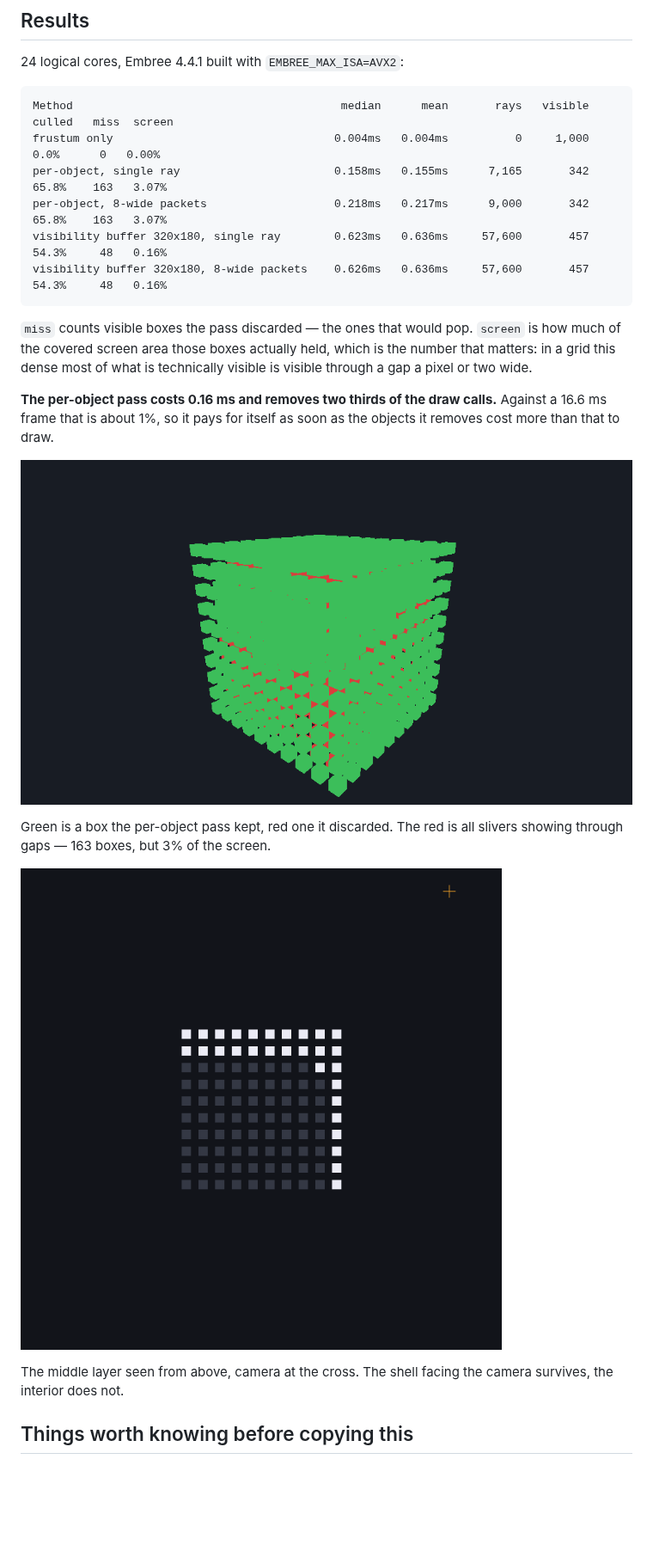
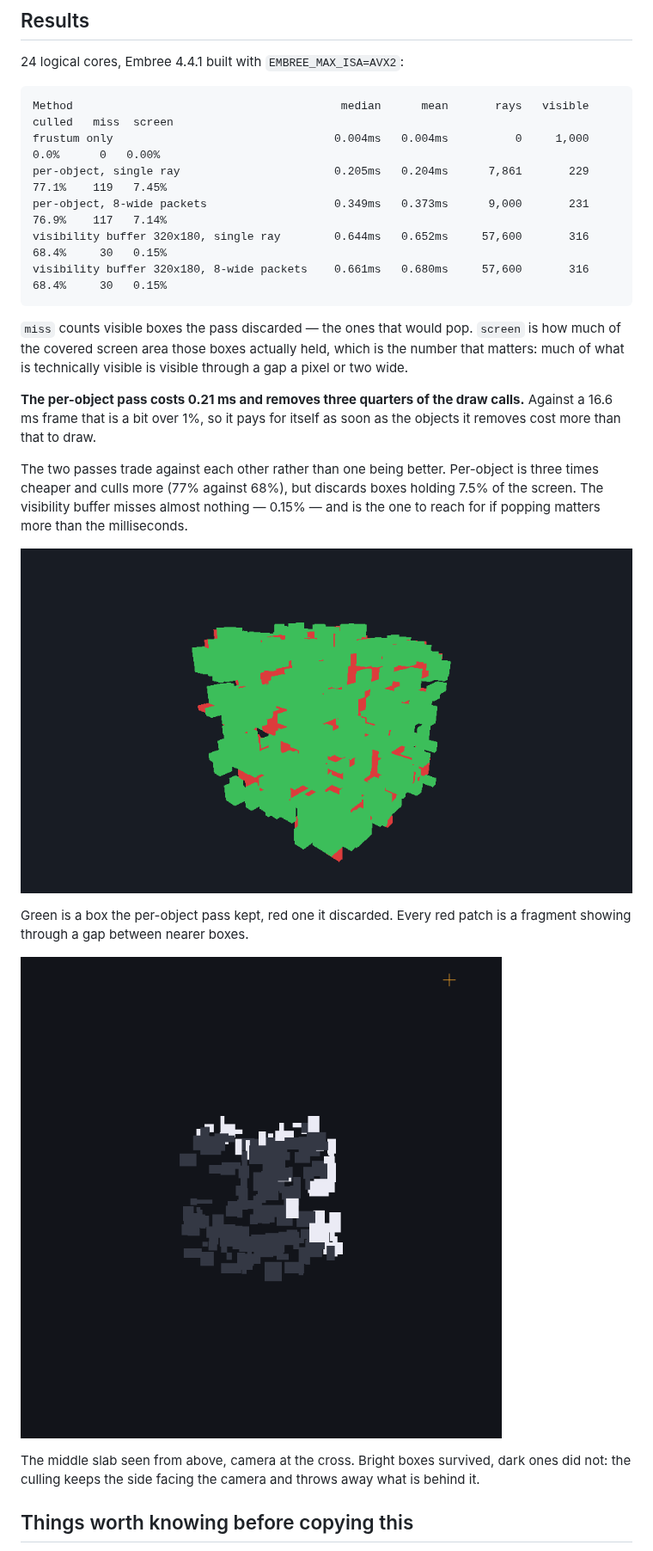
Before and after one commit to EvergineTeam/Embree.NET, a Markdown page: OcclusionCulling/README.md, the part around one of its changes. Shown at 86% size. Drawn GitHub-style; pictures changed too: OcclusionCulling/docs/slice.png, OcclusionCulling/docs/verdict.png; blank space fills up the shorter version.

````diff
--- a/OcclusionCulling/README.md
+++ b/OcclusionCulling/README.md
@@ -31,23 +38,27 @@ Each comes in a single-ray and an 8-wide packet form.
 ```
 Method                                        median      mean       rays   visible  culled   miss  screen
 frustum only                                 0.004ms   0.004ms          0     1,000    0.0%      0   0.00%
-per-object, single ray                       0.158ms   0.155ms      7,165       342   65.8%    163   3.07%
-per-object, 8-wide packets                   0.218ms   0.217ms      9,000       342   65.8%    163   3.07%
-visibility buffer 320x180, single ray        0.623ms   0.636ms     57,600       457   54.3%     48   0.16%
-visibility buffer 320x180, 8-wide packets    0.626ms   0.636ms     57,600       457   54.3%     48   0.16%
+per-object, single ray                       0.205ms   0.204ms      7,861       229   77.1%    119   7.45%
+per-object, 8-wide packets                   0.349ms   0.373ms      9,000       231   76.9%    117   7.14%
+visibility buffer 320x180, single ray        0.644ms   0.652ms     57,600       316   68.4%     30   0.15%
+visibility buffer 320x180, 8-wide packets    0.661ms   0.680ms     57,600       316   68.4%     30   0.15%
 ```
 
-`miss` counts visible boxes the pass discarded — the ones that would pop. `screen` is how much
-of the covered screen area those boxes actually held, which is the number that matters: in a
-grid this dense most of what is technically visible is visible through a gap a pixel or two
-wide.
+`miss` counts visible boxes the pass discarded — the ones that would pop. `screen` is how much of
+the covered screen area those boxes actually held, which is the number that matters: much of what
+is technically visible is visible through a gap a pixel or two wide.
 
-**The per-object pass costs 0.16 ms and removes two thirds of the draw calls.** Against a 16.6 ms
-frame that is about 1%, so it pays for itself as soon as the objects it removes cost more than
-that to draw.
+**The per-object pass costs 0.21 ms and removes three quarters of the draw calls.** Against a
+16.6 ms frame that is a bit over 1%, so it pays for itself as soon as the objects it removes cost
+more than that to draw.
+
+The two passes trade against each other rather than one being better. Per-object is three times
+cheaper and culls more (77% against 68%), but discards boxes holding 7.5% of the screen. The
+visibility buffer misses almost nothing — 0.15% — and is the one to reach for if popping matters
+more than the milliseconds.
 
 ![Which boxes survived](docs/verdict.png)
 
-Green is a box the per-object pass kept, red one it discarded. The red is all slivers showing
-through gaps — 163 boxes, but 3% of the screen.
+Green is a box the per-object pass kept, red one it discarded. Every red patch is a fragment
+showing through a gap between nearer boxes.
 
@@ -55,6 +66,6 @@ through gaps — 163 boxes, but 3% of the screen.
 
-The middle layer seen from above, camera at the cross. The shell facing the camera survives, the
-interior does not.
+The middle slab seen from above, camera at the cross. Bright boxes survived, dark ones did not:
+the culling keeps the side facing the camera and throws away what is behind it.
 
 ## Things worth knowing before copying this
 
````
Also changed, not shown: other parts of OcclusionCulling/README.md (+28 -17 lines), README.md (+1 -1 lines), OcclusionCulling/docs/scene.png, 2 other files.
